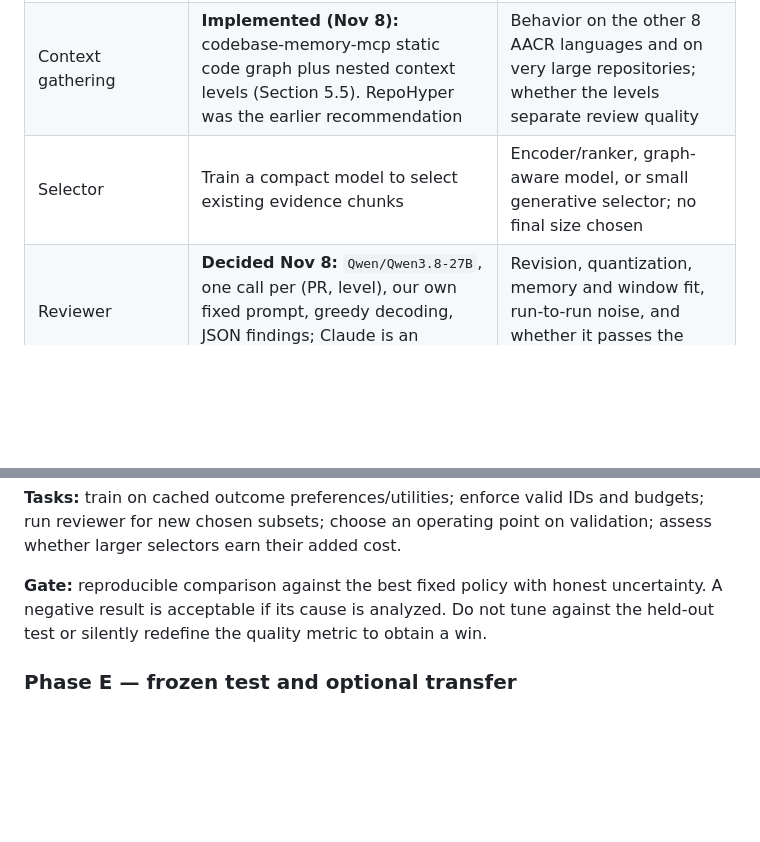
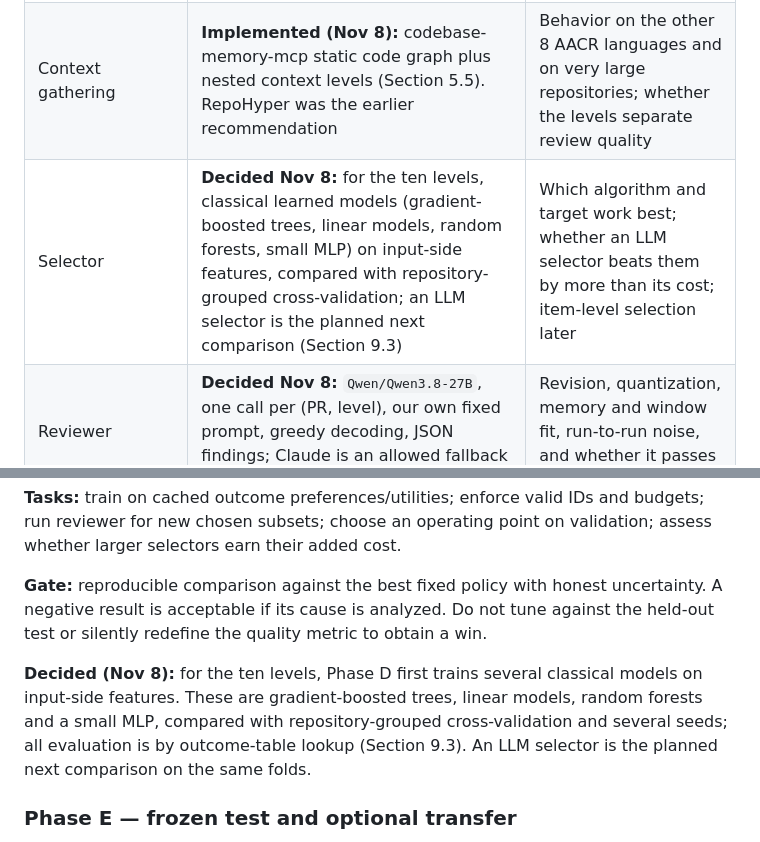
Before and after one commit to michaelsliu3/CS536_Project, a Markdown page: docs/context_selector_roadmap.md, 2 parts joined by grey strips. Rendered like a GitHub page; blank space fills up the shorter version.

```diff
--- a/docs/context_selector_roadmap.md
+++ b/docs/context_selector_roadmap.md
@@ -16,7 +16,7 @@ The November 4 roadmap is retained at the end as a **retired historical plan**,
 | Starting dataset | Start with AACR-Bench, reconstructing repository snapshots | Usable release size, supported languages, reference validity, and split feasibility |
 | ContextCRBench | Preserve the midpoint pilot; consider a separate transfer evaluation | Whether its review references and available snapshots support the same task |
 | Context gathering | **Implemented (Nov 8):** codebase-memory-mcp static code graph plus nested context levels (Section 5.5). RepoHyper was the earlier recommendation | Behavior on the other 8 AACR languages and on very large repositories; whether the levels separate review quality |
-| Selector | Train a compact model to select existing evidence chunks | Encoder/ranker, graph-aware model, or small generative selector; no final size chosen |
+| Selector | **Decided Nov 8:** for the ten levels, classical learned models (gradient-boosted trees, linear models, random forests, small MLP) on input-side features, compared with repository-grouped cross-validation; an LLM selector is the planned next comparison (Section 9.3) | Which algorithm and target work best; whether an LLM selector beats them by more than its cost; item-level selection later |
 | Reviewer | **Decided Nov 8:** `Qwen/Qwen3.8-27B`, one call per (PR, level), our own fixed prompt, greedy decoding, JSON findings; Claude is an allowed fallback (Section 8.5.2) | Revision, quantization, memory and window fit, run-to-run noise, and whether it passes the pilot criteria |
 | Preprocessing | Avoid generative LLM calls for fetching, parsing, graph construction, and metadata extraction | Manual effort needed for reliable reference and adoption annotations |
 | Learning signal | **Decided Nov 8:** an offline (PR × level) outcome table scored with AACR's file-level semantic metric against all 1,506 references; labels compare levels within each PR (Sections 8.5.3–8.5.7) | Judge model, judge validation against a human audit, labeling rule and its parameter |
@@ -980,6 +1038,8 @@ These phases replace the retired A–F plan below. Each should become a scoped i
 **Tasks:** train on cached outcome preferences/utilities; enforce valid IDs and budgets; run reviewer for new chosen subsets; choose an operating point on validation; assess whether larger selectors earn their added cost.
 
 **Gate:** reproducible comparison against the best fixed policy with honest uncertainty. A negative result is acceptable if its cause is analyzed. Do not tune against the held-out test or silently redefine the quality metric to obtain a win.
+
+**Decided (Nov 8):** for the ten levels, Phase D first trains several classical models on input-side features. These are gradient-boosted trees, linear models, random forests and a small MLP, compared with repository-grouped cross-validation and several seeds; all evaluation is by outcome-table lookup (Section 9.3). An LLM selector is the planned next comparison on the same folds.
 
 ### Phase E — frozen test and optional transfer
 
```
Also changed, not shown: other parts of docs/context_selector_roadmap.md (+61 -2 lines).
